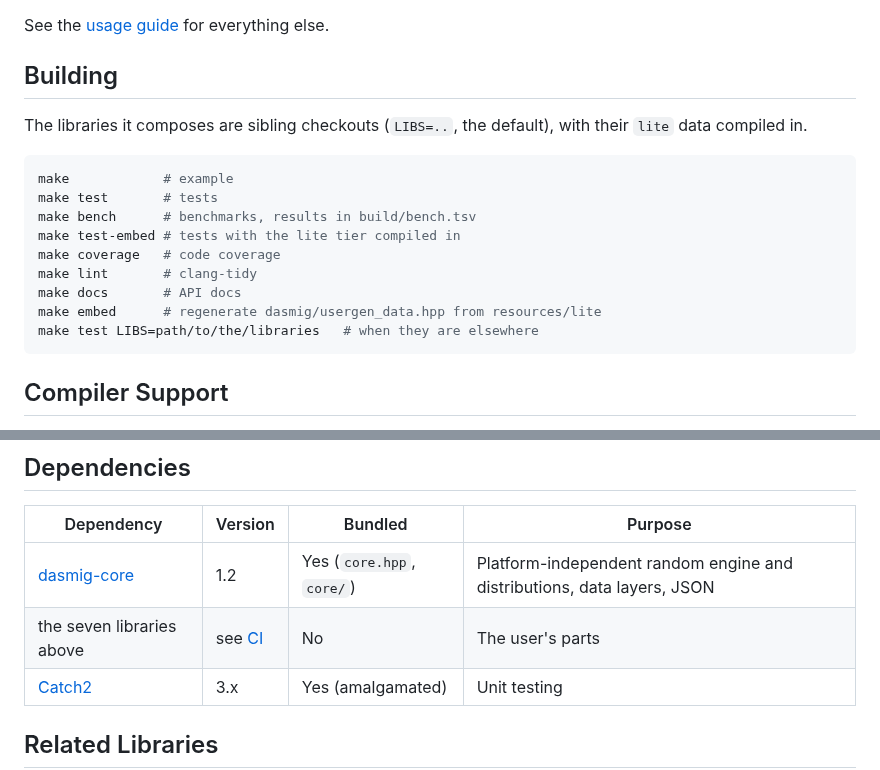
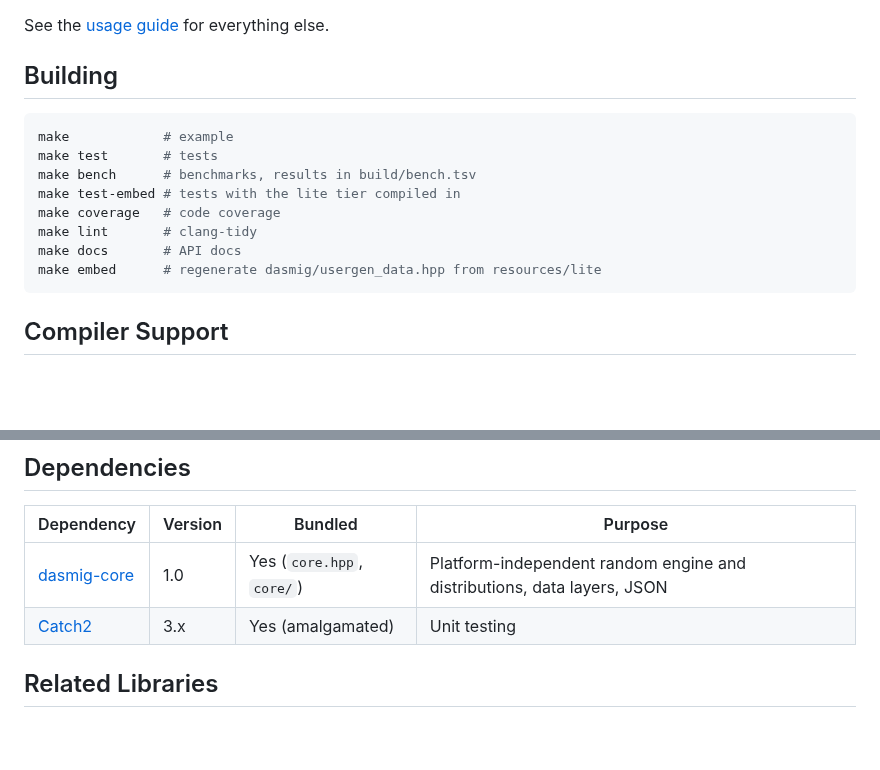
Before and after one commit to dasmig/user-generator, a Markdown page: README.md, 2 parts joined by grey strips. GitHub-like rendering; blank space fills up the shorter version.

````diff
--- a/README.md
+++ b/README.md
@@ -81,8 +83,6 @@ See the [usage guide](doc/usage.md) for everything else.
 
 ## Building
 
-The libraries it composes are sibling checkouts (`LIBS=..`, the default), with their `lite` data compiled in.
-
 ```bash
 make            # example
 make test       # tests
@@ -92,7 +92,6 @@ make coverage   # code coverage
 make lint       # clang-tidy
 make docs       # API docs
 make embed      # regenerate dasmig/usergen_data.hpp from resources/lite
-make test LIBS=path/to/the/libraries   # when they are elsewhere
 ```
 
 ## Compiler Support
@@ -107,8 +106,7 @@ Tested with:
 
 | Dependency | Version | Bundled | Purpose |
 |-----------|---------|---------|---------|
-| [dasmig-core](https://github.com/dasmig/dasmig-core) | 1.2 | Yes (`core.hpp`, `core/`) | Platform-independent random engine and distributions, data layers, JSON |
-| the seven libraries above | see [CI](https://github.com/dasmig/user-generator/blob/main/.github/actions/checkout-libs/action.yml) | No | The user's parts |
+| [dasmig-core](https://github.com/dasmig/dasmig-core) | 1.0 | Yes (`core.hpp`, `core/`) | Platform-independent random engine and distributions, data layers, JSON |
 | [Catch2](https://github.com/catchorg/Catch2) | 3.x | Yes (amalgamated) | Unit testing |
 
 ## Related Libraries
````
Also changed, not shown: other parts of README.md (+8 -6 lines), doc/user-generator.png (added), 1 other file.
